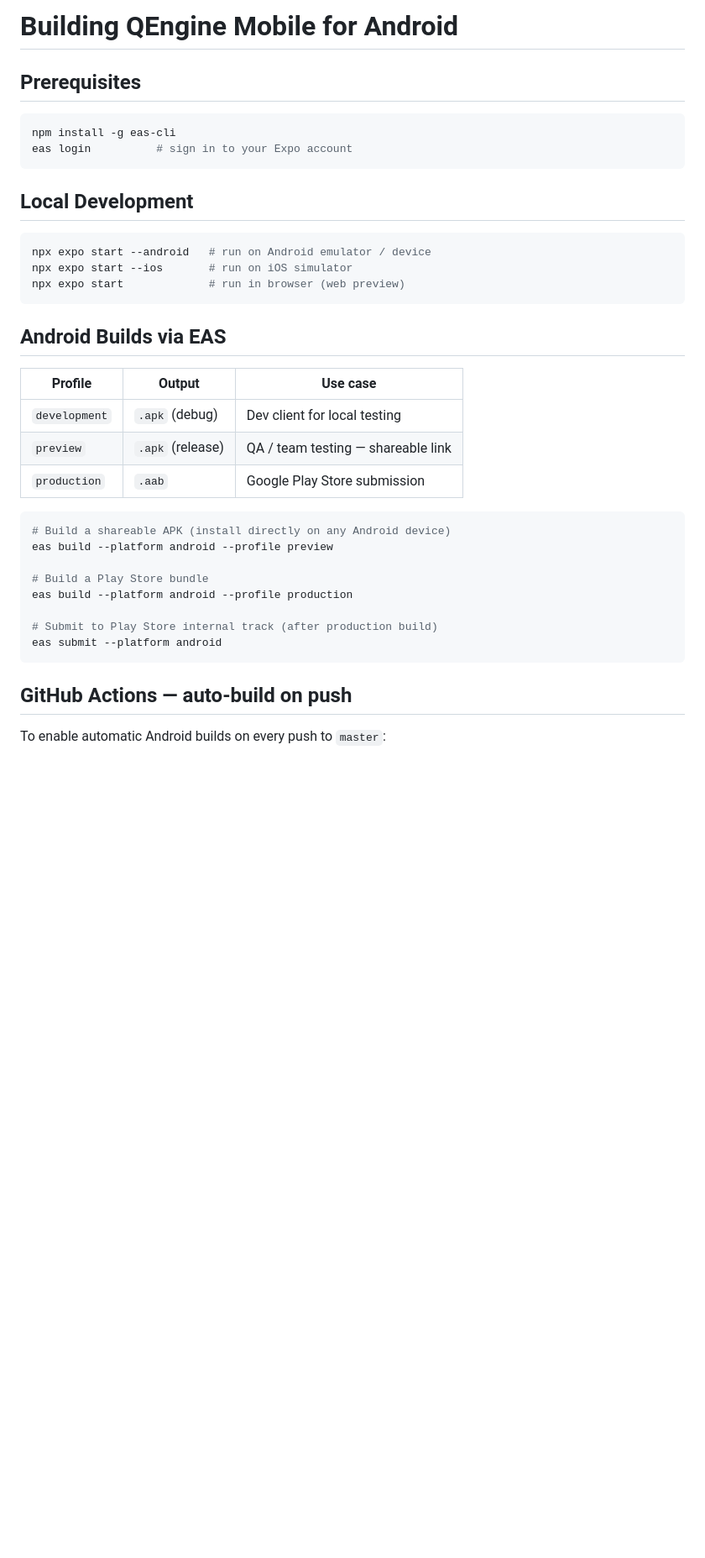
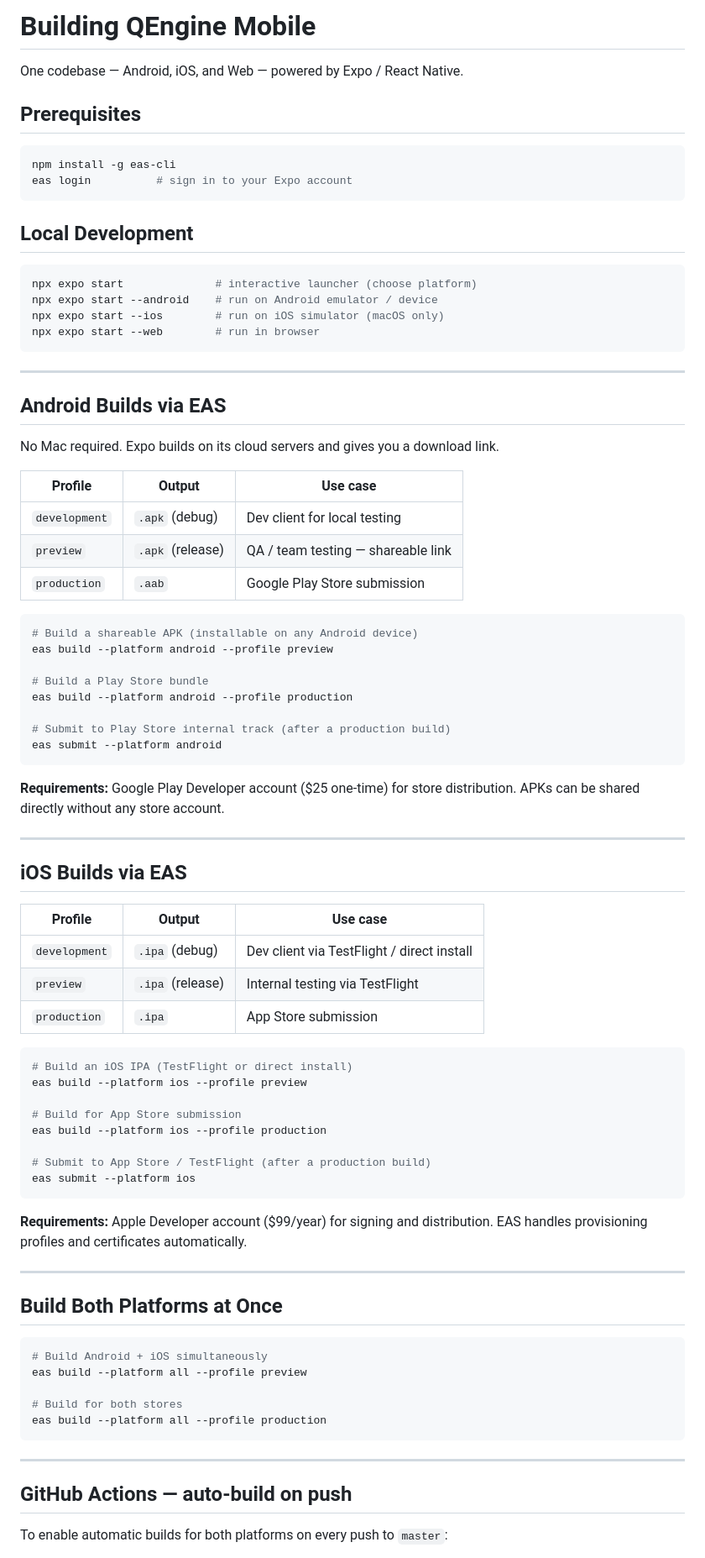
Before and after one commit to Sanjay-995/qengine-mobile, a Markdown page: BUILD.md, the part around one of its changes. Shown at 84% size. Drawn GitHub-style; blank space fills up the shorter version.

````diff
--- a/BUILD.md
+++ b/BUILD.md
@@ -1,4 +1,6 @@
-# Building QEngine Mobile for Android
+# Building QEngine Mobile
+
+One codebase — Android, iOS, and Web — powered by Expo / React Native.
 
 ## Prerequisites
 
@@ -10,12 +12,17 @@ eas login          # sign in to your Expo account
 ## Local Development
 
 ```bash
-npx expo start --android   # run on Android emulator / device
-npx expo start --ios       # run on iOS simulator
-npx expo start             # run in browser (web preview)
+npx expo start              # interactive launcher (choose platform)
+npx expo start --android    # run on Android emulator / device
+npx expo start --ios        # run on iOS simulator (macOS only)
+npx expo start --web        # run in browser
 ```
 
+---
+
 ## Android Builds via EAS
+
+No Mac required. Expo builds on its cloud servers and gives you a download link.
 
 | Profile | Output | Use case |
 |---------|--------|----------|
@@ -24,17 +31,56 @@ npx expo start             # run in browser (web preview)
 | `production` | `.aab` | Google Play Store submission |
 
 ```bash
-# Build a shareable APK (install directly on any Android device)
+# Build a shareable APK (installable on any Android device)
 eas build --platform android --profile preview
 
 # Build a Play Store bundle
 eas build --platform android --profile production
 
-# Submit to Play Store internal track (after production build)
+# Submit to Play Store internal track (after a production build)
 eas submit --platform android
 ```
 
+**Requirements:** Google Play Developer account ($25 one-time) for store distribution. APKs can be shared directly without any store account.
+
+---
+
+## iOS Builds via EAS
+
+| Profile | Output | Use case |
+|---------|--------|----------|
+| `development` | `.ipa` (debug) | Dev client via TestFlight / direct install |
+| `preview` | `.ipa` (release) | Internal testing via TestFlight |
+| `production` | `.ipa` | App Store submission |
+
+```bash
+# Build an iOS IPA (TestFlight or direct install)
+eas build --platform ios --profile preview
+
+# Build for App Store submission
+eas build --platform ios --profile production
+
+# Submit to App Store / TestFlight (after a production build)
+eas submit --platform ios
+```
+
+**Requirements:** Apple Developer account ($99/year) for signing and distribution. EAS handles provisioning profiles and certificates automatically.
+
+---
+
+## Build Both Platforms at Once
+
+```bash
+# Build Android + iOS simultaneously
+eas build --platform all --profile preview
+
+# Build for both stores
+eas build --platform all --profile production
+```
+
+---
+
 ## GitHub Actions — auto-build on push
 
-To enable automatic Android builds on every push to `master`:
+To enable automatic builds for both platforms on every push to `master`:
 
````
Also changed, not shown: other parts of BUILD.md (+33 -11 lines).
